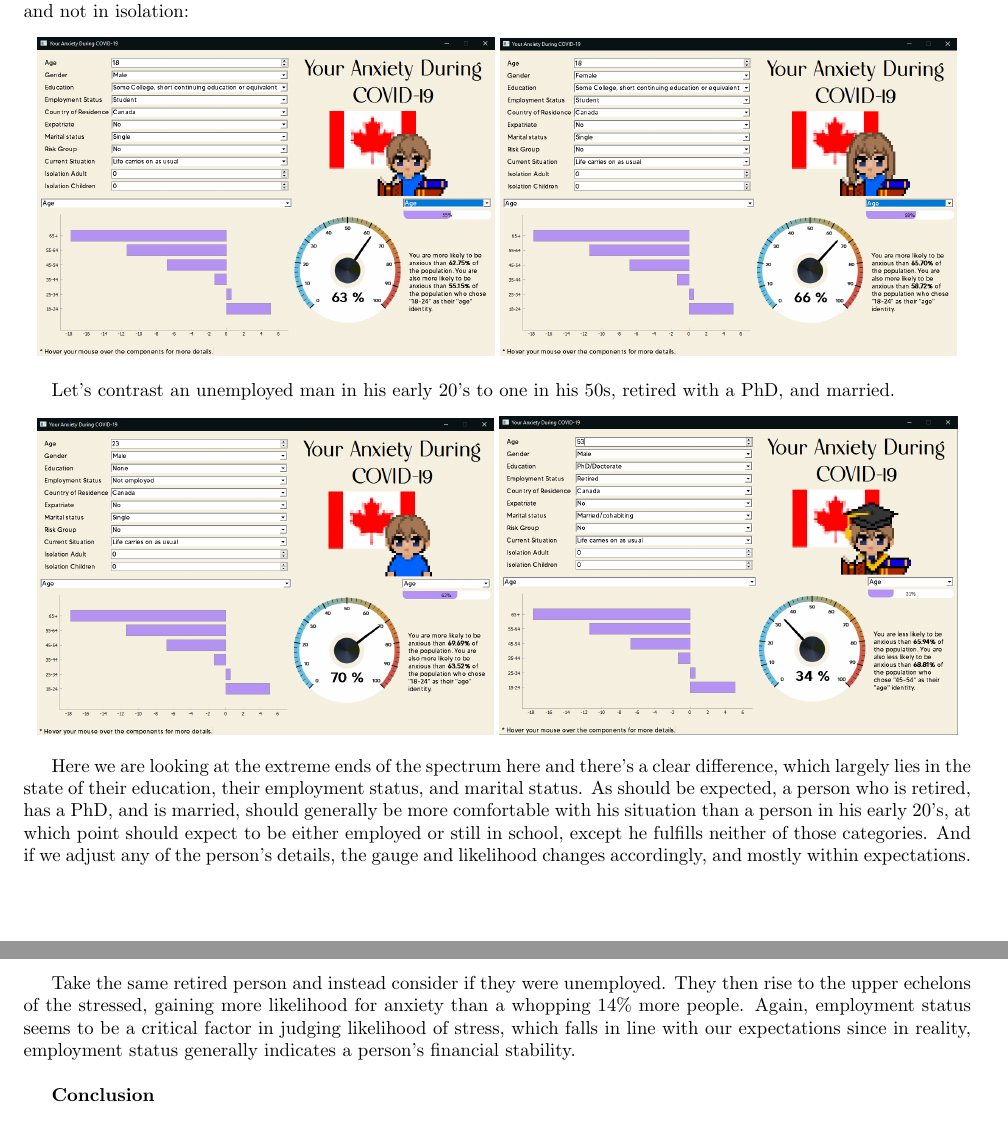
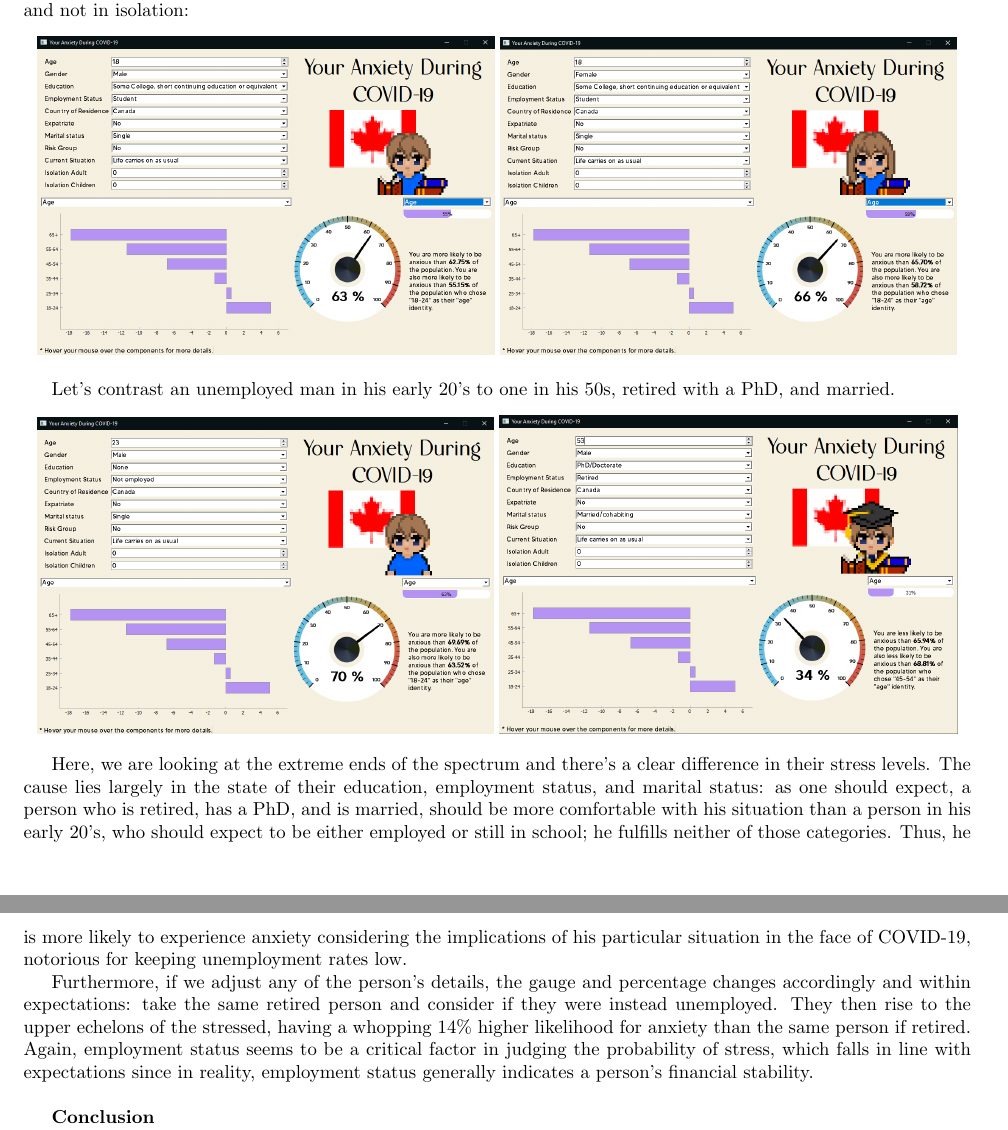
Before and after one commit to LanceLi1416/CSC110-Final-Project, a LaTeX document (Project Report/project_report.tex): two parts of pages 5 and 6 of 6, joined at a grey line, cut so that both start at the same text. Compiled offline with pdfLaTeX.

Commit message:
final latex

```diff
--- a/Project Report/project_report.tex
+++ b/Project Report/project_report.tex
@@ -143,9 +144,9 @@
         \includegraphics[scale=0.30]{img/casestudy_screenshot_2}
     \end{center}
 
-    Here we are looking at the extreme ends of the spectrum here and there's a clear difference, which largely lies in the state of their education, their employment status, and marital status. As should be expected, a person who is retired, has a PhD, and is married, should generally be more comfortable with his situation than a person in his early 20’s, at which point should expect to be either employed or still in school, except he fulfills neither of those categories. And if we adjust any of the person’s details, the gauge and likelihood changes accordingly, and mostly within expectations. \\
+    Here, we are looking at the extreme ends of the spectrum and there's a clear difference in their stress levels. The cause lies largely in the state of their education, employment status, and marital status: as one should expect, a person who is retired, has a PhD, and is married, should be more comfortable with his situation than a person in his early 20’s, who should expect to be either employed or still in school; he fulfills neither of those categories. Thus, he is more likely to experience anxiety considering the implications of his particular situation in the face of COVID-19, notorious for keeping unemployment rates low.
 
-    Take the same retired person and instead consider if they were unemployed. They then rise to the upper echelons of the stressed, gaining more likelihood for anxiety than a whopping 14\% more people. Again, employment status seems to be a critical factor in judging likelihood of stress, which falls in line with our expectations since in reality, employment status generally indicates a person’s financial stability. \\
+    Furthermore, if we adjust any of the person’s details, the gauge and percentage changes accordingly and within expectations: take the same retired person and consider if they were instead unemployed. They then rise to the upper echelons of the stressed, having a whopping 14\% higher likelihood for anxiety than the same person if retired. Again, employment status seems to be a critical factor in judging the probability of stress, which falls in line with expectations since in reality, employment status generally indicates a person’s financial stability. \\
 
     \textbf{Conclusion} \\
     In conclusion, we aggregated and filtered the data from the COVIDiSTRESS survey in order to discover the relationships between \texttt{stress\_score} and individuals’ identity groups. The final product of our findings is a GUI program that allows the user to input specific identities and receives a visual representation of their likelihood of anxiety, the average anxiety of the general population, and a comparison of the two. In doing so, we have found distinct relationships between one’s identity and the probability in which COVID-19 has impacted their mental health.
```
Also changed, not shown: Project Report/project_report.pdf, Project Report/project_report.tex (1 more changed lines).
